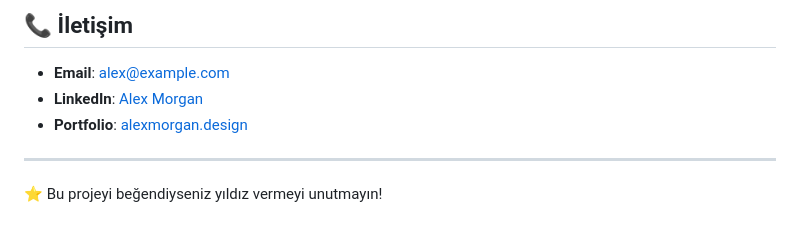
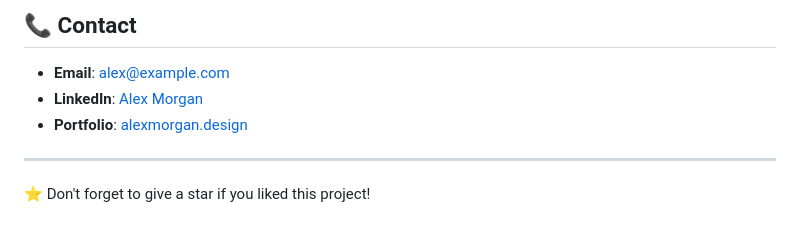
Before and after one commit to mutlukurt/alex-morgan-portfolio, a Markdown page: README.md, the part around one of its changes. GitHub-like rendering.

```diff
--- a/README.md
+++ b/README.md
@@ -154,5 +154,5 @@ Alex Morgan - UX/UI Designer
 
-## 📞 İletişim
+## 📞 Contact
 
 - **Email**: alex@example.com
 - **LinkedIn**: [Alex Morgan](https://linkedin.com/in/alexmorgan)
@@ -160,4 +160,4 @@ Alex Morgan - UX/UI Designer
 
 ---
 
-⭐ Bu projeyi beğendiyseniz yıldız vermeyi unutmayın!
+⭐ Don't forget to give a star if you liked this project!
```
Also changed, not shown: other parts of README.md (+73 -73 lines).
